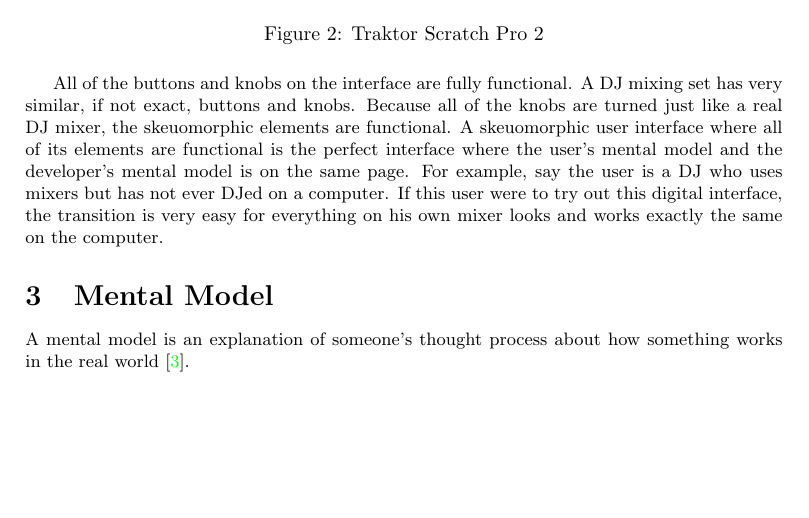
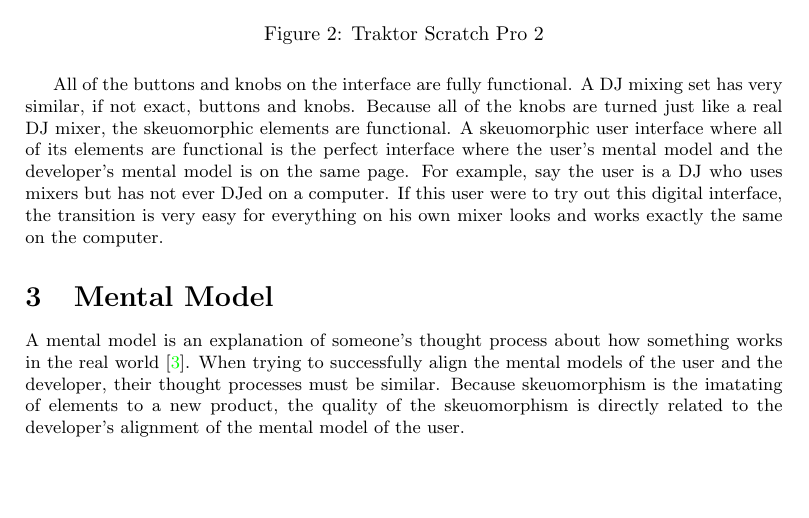
Before and after one commit to ericdea/cmsi370, a LaTeX document (mental-model-paper/cmsi370-skeuomorphic.tex): part of page 6 of 8, cut so that both start at the same text, the shorter picture padded with empty space. Compiled offline with pdfLaTeX.

Commit message:
added mental model section.

```diff
--- a/mental-model-paper/cmsi370-skeuomorphic.tex
+++ b/mental-model-paper/cmsi370-skeuomorphic.tex
@@ -96,7 +96,7 @@
 
 \section{Mental Model}
 
-A mental model is an explanation of someone's thought process about how something works in the real world \cite{wiki-mental}.
+A mental model is an explanation of someone's thought process about how something works in the real world \cite{wiki-mental}.  When trying to successfully align the mental models of the user and the developer, their thought processes must be similar.  Because skeuomorphism is the imatating of elements to a new product, the quality of the skeuomorphism is directly related to the developer's alignment of the mental model of the user.
 
 
 \subsection{Multiple Outline Levels}
```
